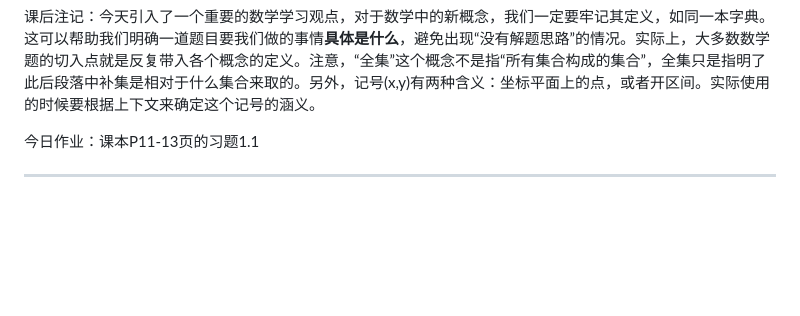
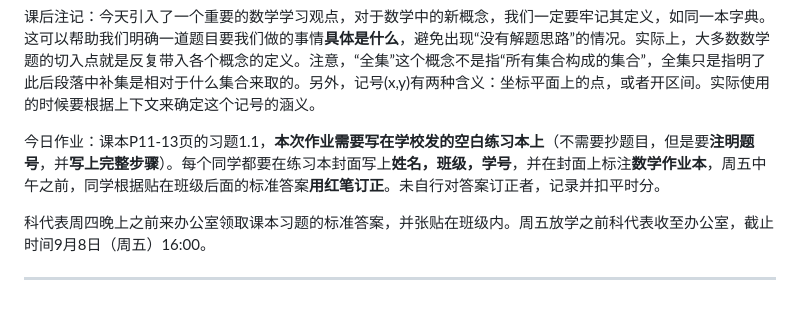
Before and after one commit to QiuSzMS/QiuSzMS.github.io, a Markdown page: 2023-2024.md, the part around the change. Drawn GitHub-style; blank space fills up the shorter version.

```diff
--- a/2023-2024.md
+++ b/2023-2024.md
@@ -62,6 +62,8 @@
 
 课后注记：今天引入了一个重要的数学学习观点，对于数学中的新概念，我们一定要牢记其定义，如同一本字典。这可以帮助我们明确一道题目要我们做的事情**具体是什么**，避免出现“没有解题思路”的情况。实际上，大多数数学题的切入点就是反复带入各个概念的定义。注意，“全集”这个概念不是指“所有集合构成的集合”，全集只是指明了此后段落中补集是相对于什么集合来取的。另外，记号(x,y)有两种含义：坐标平面上的点，或者开区间。实际使用的时候要根据上下文来确定这个记号的涵义。
 
-今日作业：课本P11-13页的习题1.1
+今日作业：课本P11-13页的习题1.1，**本次作业需要写在学校发的空白练习本上**（不需要抄题目，但是要**注明题号**，并**写上完整步骤**）。每个同学都要在练习本封面写上**姓名，班级，学号**，并在封面上标注**数学作业本**，周五中午之前，同学根据贴在班级后面的标准答案**用红笔订正**。未自行对答案订正者，记录并扣平时分。
+
+科代表周四晚上之前来办公室领取课本习题的标准答案，并张贴在班级内。周五放学之前科代表收至办公室，截止时间9月8日（周五）16:00。
 
 ------
```
